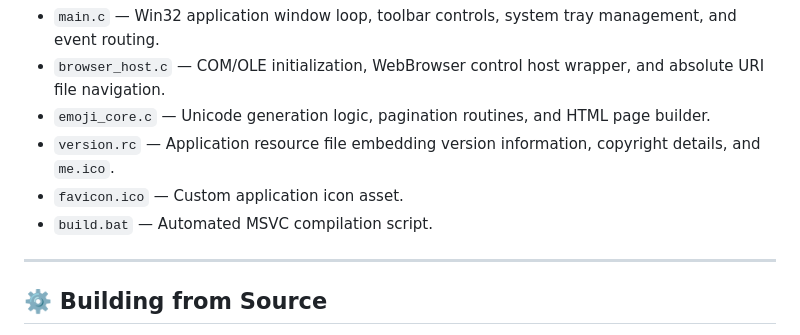
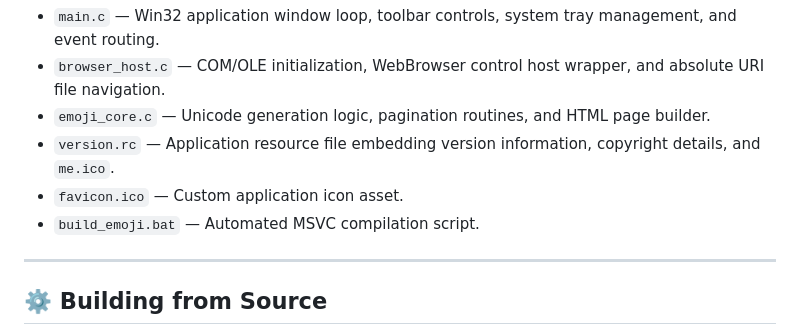
Before and after one commit to mercwar/CVBGOD-EMOJI, a Markdown page: README.md, the part around the change. Rendered like a GitHub page.

Commit message:
Rename build.bat to build_emoji.bat

```diff
--- a/README.md
+++ b/README.md
@@ -58,7 +58,7 @@
 * `emoji_core.c` — Unicode generation logic, pagination routines, and HTML page builder.
 * `version.rc` — Application resource file embedding version information, copyright details, and `me.ico`.
 * `favicon.ico` — Custom application icon asset.
-* `build.bat` — Automated MSVC compilation script.
+* `build_emoji.bat` — Automated MSVC compilation script.
 
 ---
 
```
